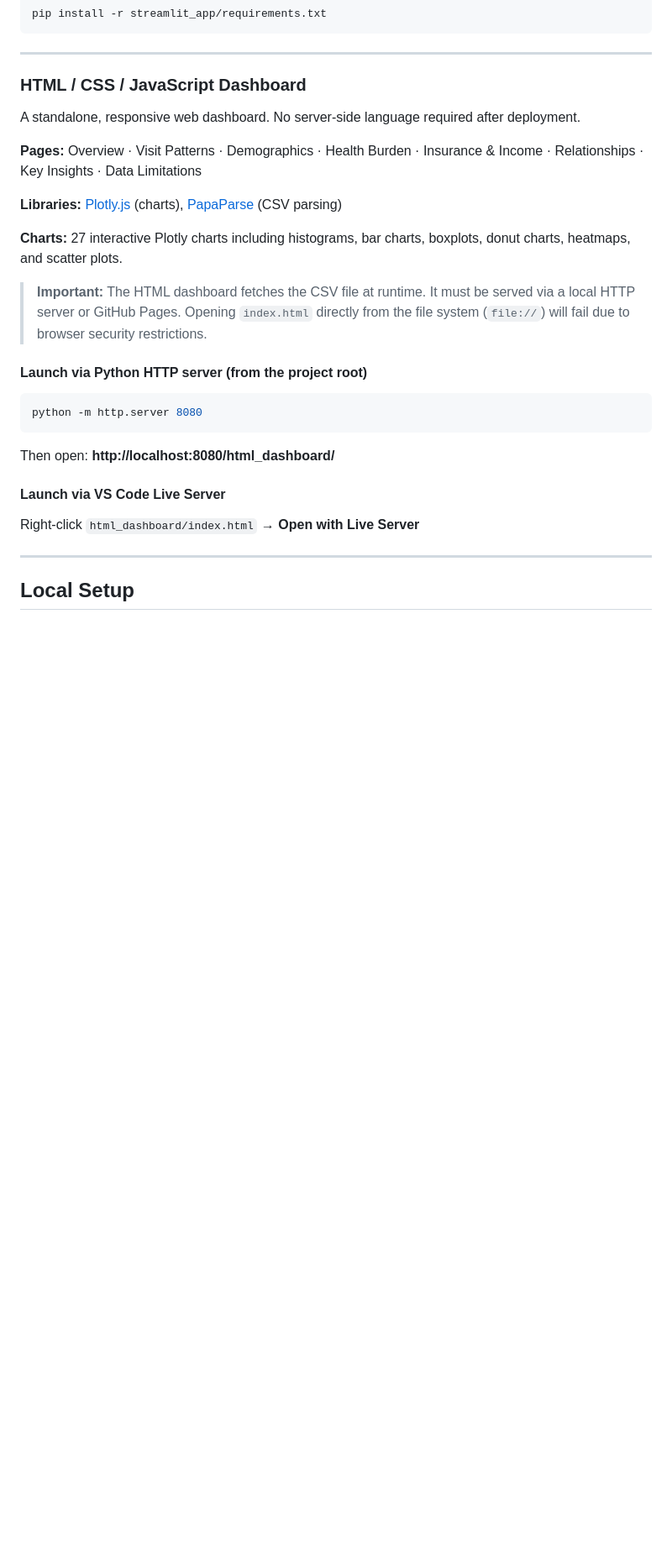
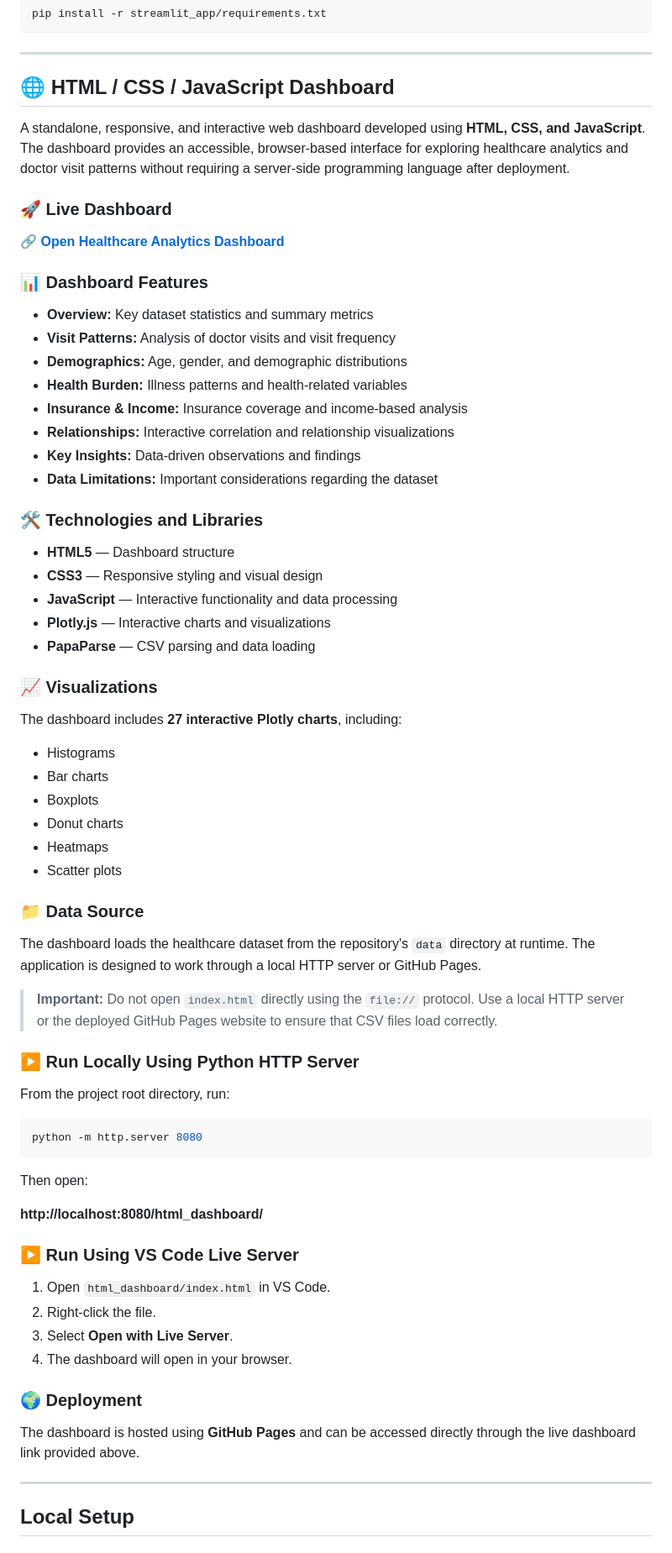
Before and after one commit to Ritusmita09/Healthcare-Analytics-Doctor-Visits, a Markdown page: README.md, the part around the change. Shown at 84% size. GitHub-like rendering; blank space fills up the shorter version.

````diff
--- a/README.md
+++ b/README.md
@@ -247,29 +247,73 @@ pip install -r streamlit_app/requirements.txt
 
 ---
 
-### HTML / CSS / JavaScript Dashboard
+## 🌐 HTML / CSS / JavaScript Dashboard
 
-A standalone, responsive web dashboard. No server-side language required after deployment.
+A standalone, responsive, and interactive web dashboard developed using **HTML, CSS, and JavaScript**. The dashboard provides an accessible, browser-based interface for exploring healthcare analytics and doctor visit patterns without requiring a server-side programming language after deployment.
 
-**Pages:** Overview · Visit Patterns · Demographics · Health Burden · Insurance & Income · Relationships · Key Insights · Data Limitations
+### 🚀 Live Dashboard
 
-**Libraries:** [Plotly.js](https://plotly.com/javascript/) (charts), [PapaParse](https://www.papaparse.com/) (CSV parsing)
+🔗 **[Open Healthcare Analytics Dashboard](https://ritusmita09.github.io/Healthcare-Analytics-Doctor-Visits/html_dashboard/)**
 
-**Charts:** 27 interactive Plotly charts including histograms, bar charts, boxplots, donut charts, heatmaps, and scatter plots.
+### 📊 Dashboard Features
 
-> **Important:** The HTML dashboard fetches the CSV file at runtime. It must be served via a local HTTP server or GitHub Pages. Opening `index.html` directly from the file system (`file://`) will fail due to browser security restrictions.
+* **Overview:** Key dataset statistics and summary metrics
+* **Visit Patterns:** Analysis of doctor visits and visit frequency
+* **Demographics:** Age, gender, and demographic distributions
+* **Health Burden:** Illness patterns and health-related variables
+* **Insurance & Income:** Insurance coverage and income-based analysis
+* **Relationships:** Interactive correlation and relationship visualizations
+* **Key Insights:** Data-driven observations and findings
+* **Data Limitations:** Important considerations regarding the dataset
 
-#### Launch via Python HTTP server (from the project root)
+### 🛠️ Technologies and Libraries
+
+* **HTML5** — Dashboard structure
+* **CSS3** — Responsive styling and visual design
+* **JavaScript** — Interactive functionality and data processing
+* **Plotly.js** — Interactive charts and visualizations
+* **PapaParse** — CSV parsing and data loading
+
+### 📈 Visualizations
+
+The dashboard includes **27 interactive Plotly charts**, including:
+
+* Histograms
+* Bar charts
+* Boxplots
+* Donut charts
+* Heatmaps
+* Scatter plots
+
+### 📁 Data Source
+
+The dashboard loads the healthcare dataset from the repository's `data` directory at runtime. The application is designed to work through a local HTTP server or GitHub Pages.
+
+> **Important:** Do not open `index.html` directly using the `file://` protocol. Use a local HTTP server or the deployed GitHub Pages website to ensure that CSV files load correctly.
+
+### ▶️ Run Locally Using Python HTTP Server
+
+From the project root directory, run:
 
 ```bash
 python -m http.server 8080
 ```
 
-Then open: **http://localhost:8080/html_dashboard/**
+Then open:
 
-#### Launch via VS Code Live Server
+**http://localhost:8080/html_dashboard/**
 
-Right-click `html_dashboard/index.html` → **Open with Live Server**
+### ▶️ Run Using VS Code Live Server
+
+1. Open `html_dashboard/index.html` in VS Code.
+2. Right-click the file.
+3. Select **Open with Live Server**.
+4. The dashboard will open in your browser.
+
+### 🌍 Deployment
+
+The dashboard is hosted using **GitHub Pages** and can be accessed directly through the live dashboard link provided above.
+
 
 ---
 
````
